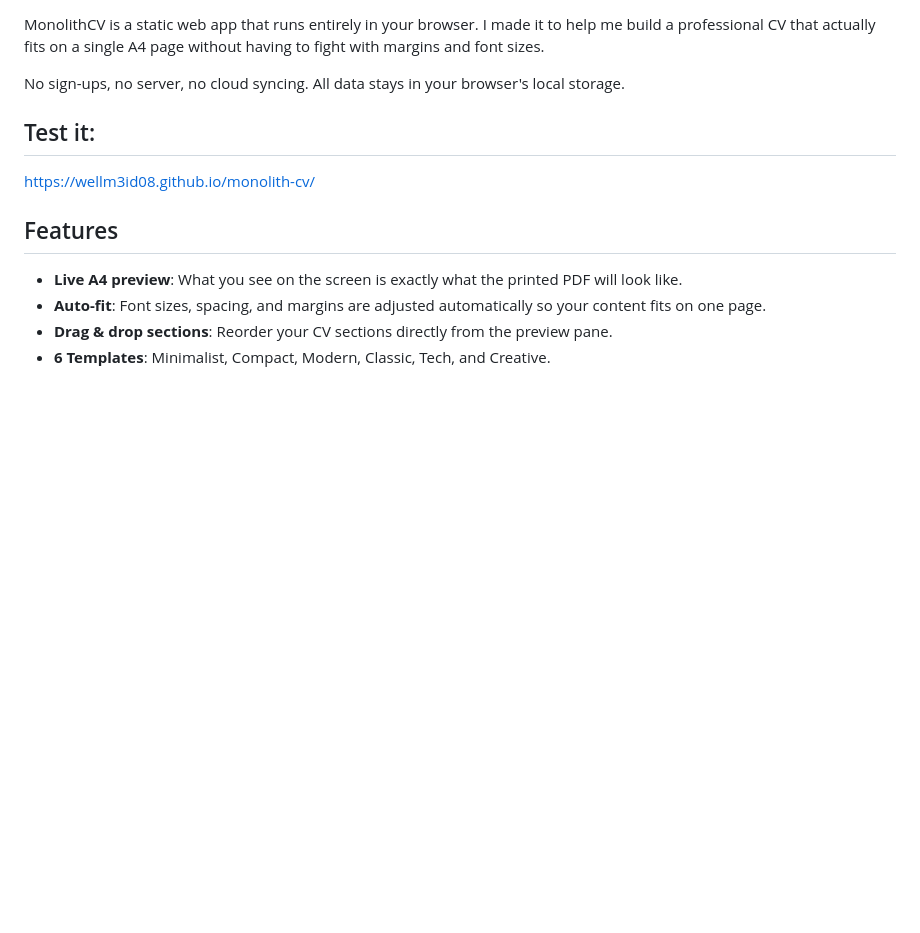
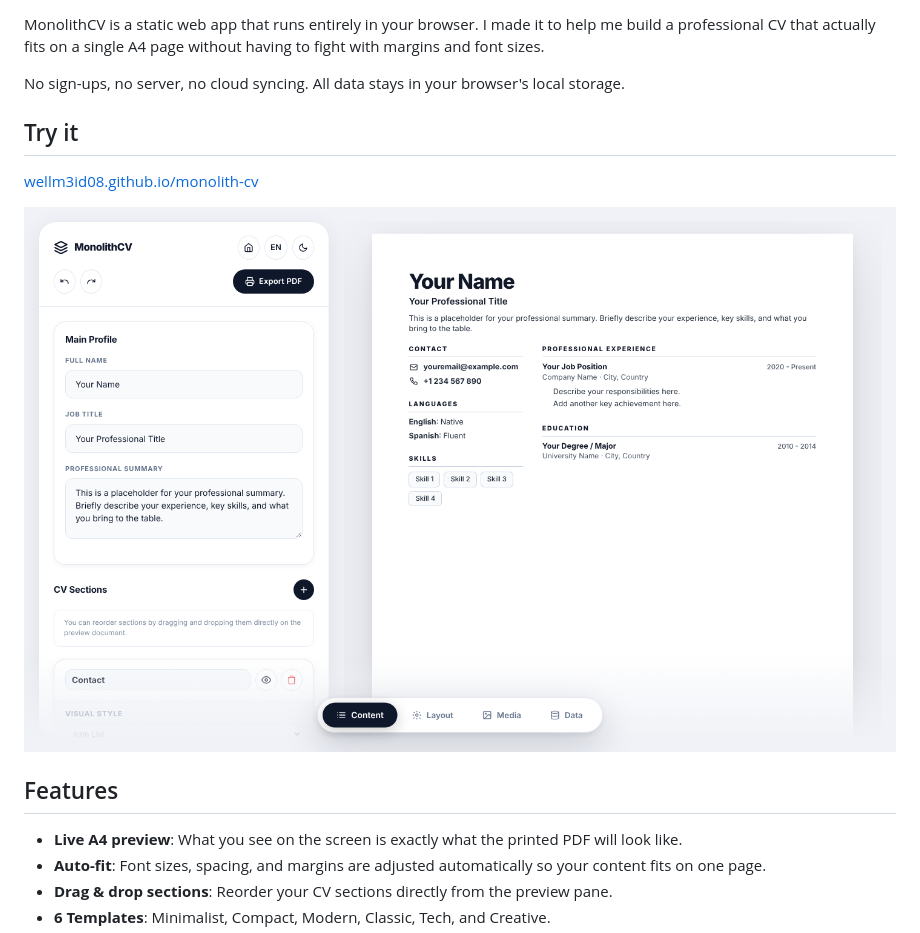
Before and after one commit to wellm3id08/monolith-cv, a Markdown page: README.md, the part around one of its changes. Drawn GitHub-style; pictures changed too: docs/screenshot.png (added); blank space fills up the shorter version.

Commit message:
Add a screenshot and badges to the README

```diff
--- a/README.md
+++ b/README.md
@@ -14,8 +20,11 @@ MonolithCV is a static web app that runs entirely in your browser. I made it to
 
 No sign-ups, no server, no cloud syncing. All data stays in your browser's local storage.
 
-## Test it:
-https://wellm3id08.github.io/monolith-cv/
+## Try it
+
+[wellm3id08.github.io/monolith-cv](https://wellm3id08.github.io/monolith-cv/)
+
+![MonolithCV editor: form on the left, live A4 preview on the right](docs/screenshot.png)
 
 ## Features
 
```
Also changed, not shown: other parts of README.md (+6 -0 lines).
